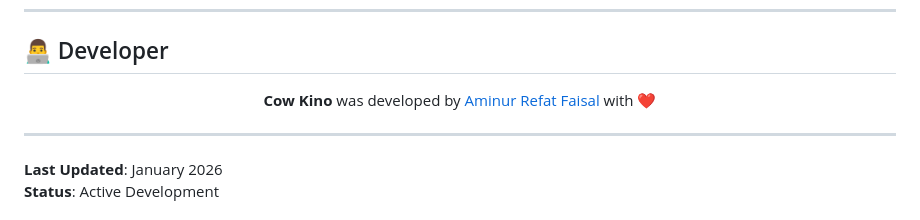
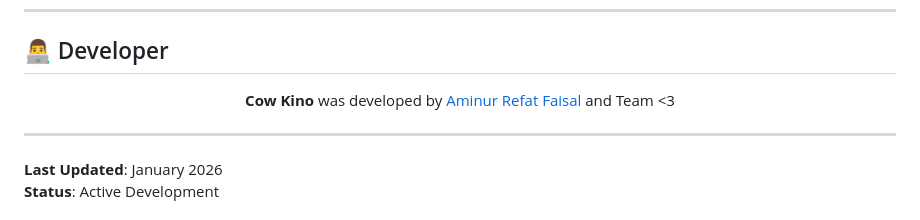
Before and after one commit to Faisal-BD/CowKino-A_Livestock_Marketplace, a Markdown page: README.md, the part around the change. Rendered like a GitHub page.

```diff
--- a/README.md
+++ b/README.md
@@ -255,7 +255,7 @@ For support, questions, or inquiries:
 </p>
 
 <p align="center">
-  <b>Cow Kino</b> was developed by <a href="https://github.com/Faisal-BD">Aminur Refat Faisal</a> with ❤️
+  <b>Cow Kino</b> was developed by <a href="https://github.com/Faisal-BD">Aminur Refat Faisal</a> and Team <3
 </p>
 
 <p align="center">
```
